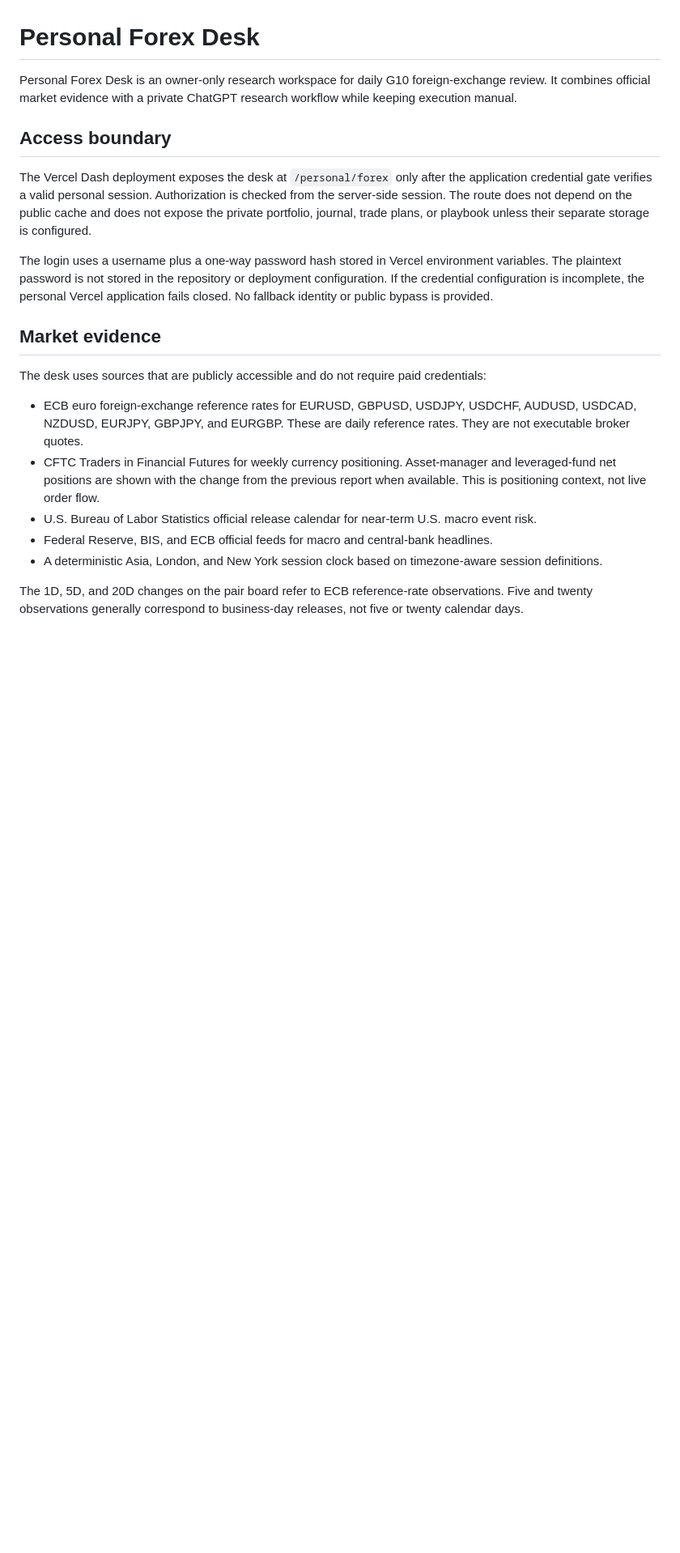
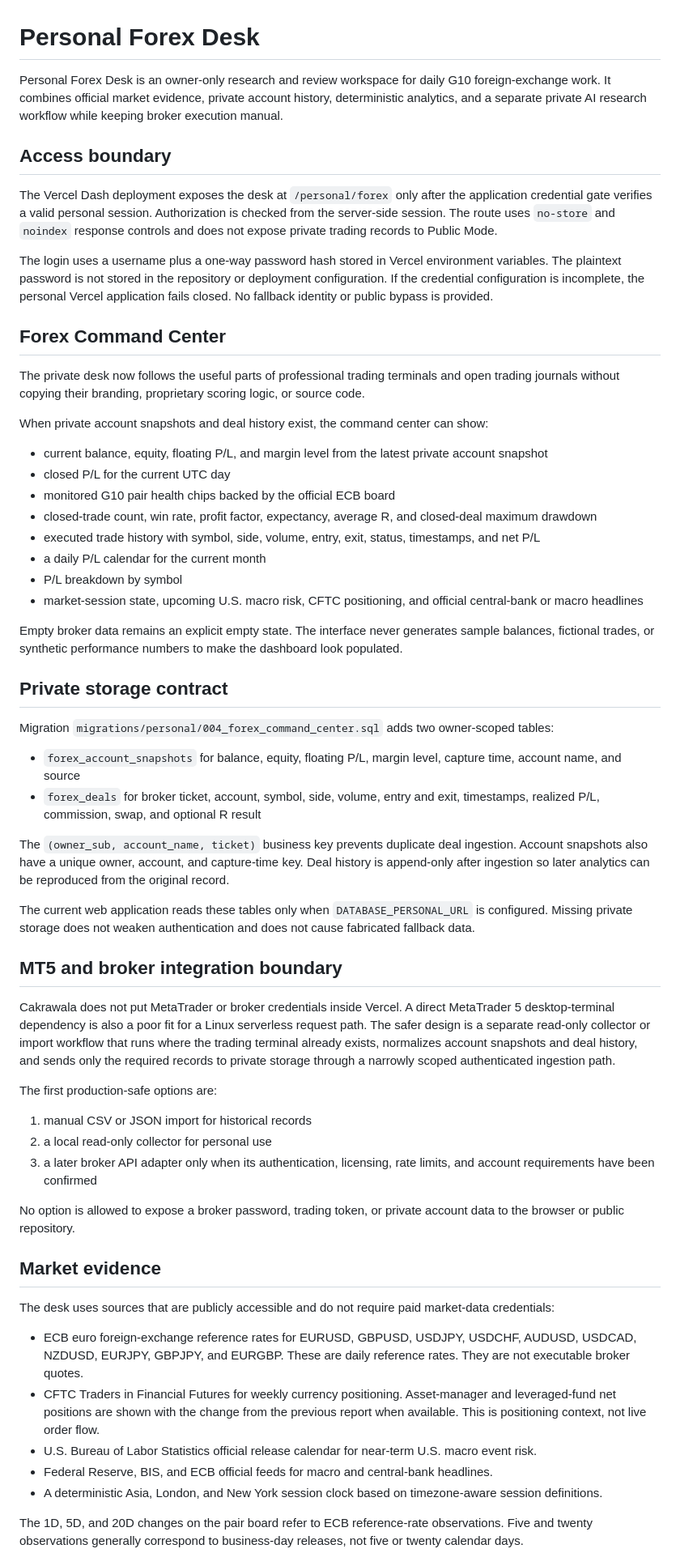
Before and after one commit to Fadhilstat/Cakrawala, a Markdown page: docs/personal-forex.md, the part around one of its changes. Shown at 81% size. GitHub-like rendering; blank space fills up the shorter version.

Commit message:
Document forex command center workflow

```diff
--- a/docs/personal-forex.md
+++ b/docs/personal-forex.md
@@ -1,16 +1,56 @@
 # Personal Forex Desk
 
-Personal Forex Desk is an owner-only research workspace for daily G10 foreign-exchange review. It combines official market evidence with a private ChatGPT research workflow while keeping execution manual.
+Personal Forex Desk is an owner-only research and review workspace for daily G10 foreign-exchange work. It combines official market evidence, private account history, deterministic analytics, and a separate private AI research workflow while keeping broker execution manual.
 
 ## Access boundary
 
-The Vercel Dash deployment exposes the desk at `/personal/forex` only after the application credential gate verifies a valid personal session. Authorization is checked from the server-side session. The route does not depend on the public cache and does not expose the private portfolio, journal, trade plans, or playbook unless their separate storage is configured.
+The Vercel Dash deployment exposes the desk at `/personal/forex` only after the application credential gate verifies a valid personal session. Authorization is checked from the server-side session. The route uses `no-store` and `noindex` response controls and does not expose private trading records to Public Mode.
 
 The login uses a username plus a one-way password hash stored in Vercel environment variables. The plaintext password is not stored in the repository or deployment configuration. If the credential configuration is incomplete, the personal Vercel application fails closed. No fallback identity or public bypass is provided.
 
+## Forex Command Center
+
+The private desk now follows the useful parts of professional trading terminals and open trading journals without copying their branding, proprietary scoring logic, or source code.
+
+When private account snapshots and deal history exist, the command center can show:
+
+- current balance, equity, floating P/L, and margin level from the latest private account snapshot
+- closed P/L for the current UTC day
+- monitored G10 pair health chips backed by the official ECB board
+- closed-trade count, win rate, profit factor, expectancy, average R, and closed-deal maximum drawdown
+- executed trade history with symbol, side, volume, entry, exit, status, timestamps, and net P/L
+- a daily P/L calendar for the current month
+- P/L breakdown by symbol
+- market-session state, upcoming U.S. macro risk, CFTC positioning, and official central-bank or macro headlines
+
+Empty broker data remains an explicit empty state. The interface never generates sample balances, fictional trades, or synthetic performance numbers to make the dashboard look populated.
+
+## Private storage contract
+
+Migration `migrations/personal/004_forex_command_center.sql` adds two owner-scoped tables:
+
+- `forex_account_snapshots` for balance, equity, floating P/L, margin level, capture time, account name, and source
+- `forex_deals` for broker ticket, account, symbol, side, volume, entry and exit, timestamps, realized P/L, commission, swap, and optional R result
+
+The `(owner_sub, account_name, ticket)` business key prevents duplicate deal ingestion. Account snapshots also have a unique owner, account, and capture-time key. Deal history is append-only after ingestion so later analytics can be reproduced from the original record.
+
+The current web application reads these tables only when `DATABASE_PERSONAL_URL` is configured. Missing private storage does not weaken authentication and does not cause fabricated fallback data.
+
+## MT5 and broker integration boundary
+
+Cakrawala does not put MetaTrader or broker credentials inside Vercel. A direct MetaTrader 5 desktop-terminal dependency is also a poor fit for a Linux serverless request path. The safer design is a separate read-only collector or import workflow that runs where the trading terminal already exists, normalizes account snapshots and deal history, and sends only the required records to private storage through a narrowly scoped authenticated ingestion path.
+
+The first production-safe options are:
+
+1. manual CSV or JSON import for historical records
+2. a local read-only collector for personal use
+3. a later broker API adapter only when its authentication, licensing, rate limits, and account requirements have been confirmed
+
+No option is allowed to expose a broker password, trading token, or private account data to the browser or public repository.
+
 ## Market evidence
 
-The desk uses sources that are publicly accessible and do not require paid credentials:
+The desk uses sources that are publicly accessible and do not require paid market-data credentials:
 
 - ECB euro foreign-exchange reference rates for EURUSD, GBPUSD, USDJPY, USDCHF, AUDUSD, USDCAD, NZDUSD, EURJPY, GBPJPY, and EURGBP. These are daily reference rates. They are not executable broker quotes.
 - CFTC Traders in Financial Futures for weekly currency positioning. Asset-manager and leveraged-fund net positions are shown with the change from the previous report when available. This is positioning context, not live order flow.
```
Also changed, not shown: other parts of docs/personal-forex.md (+25 -14 lines).
